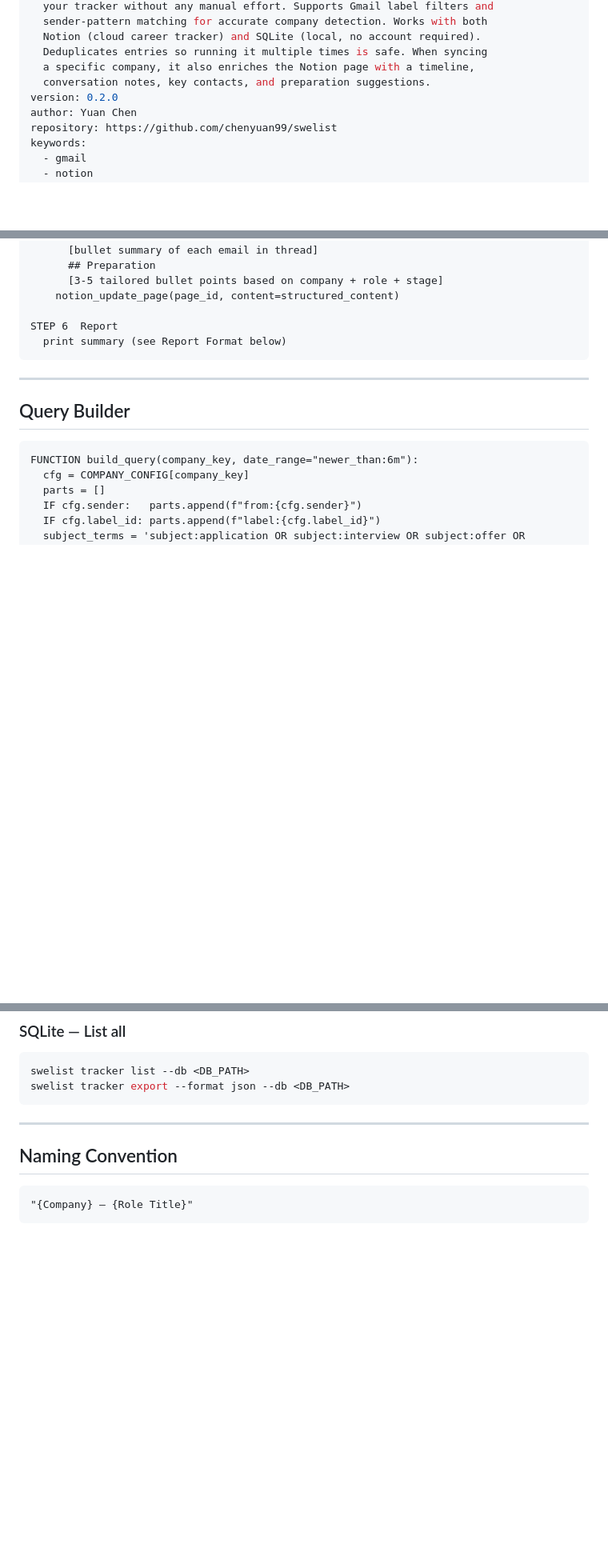
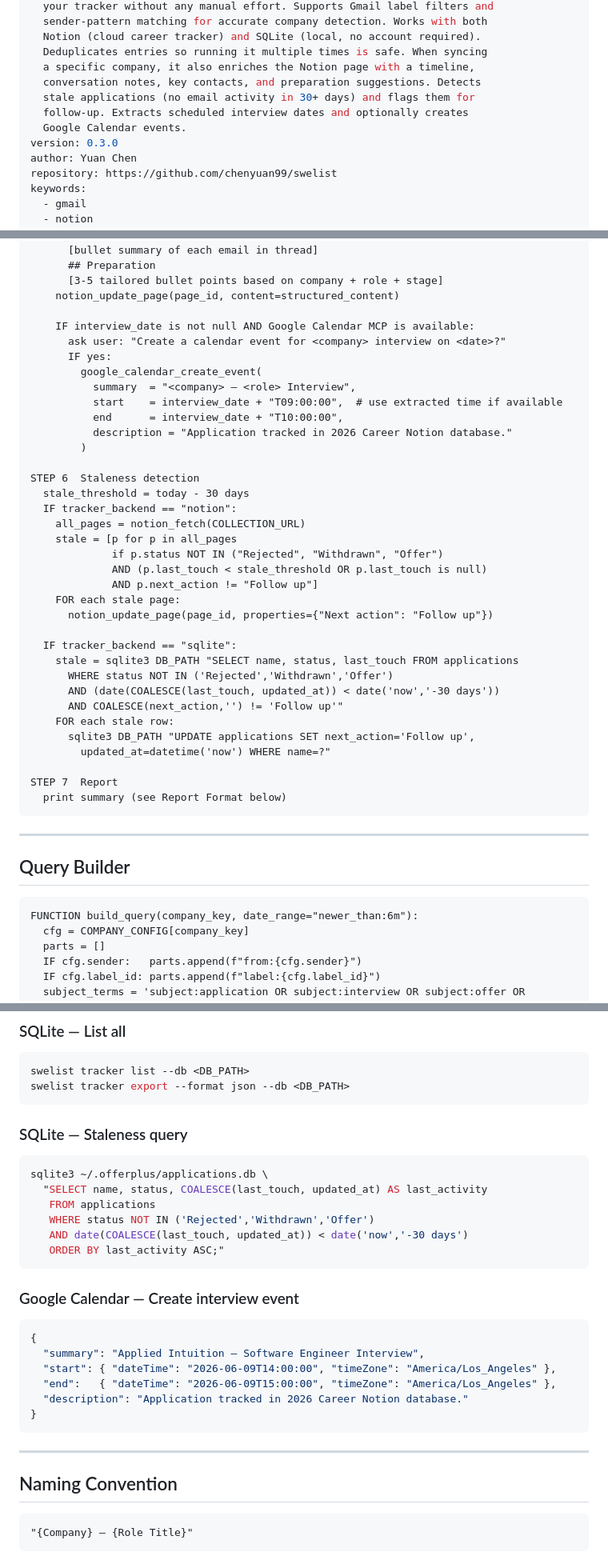
Before and after one commit to chenyuan99/swelist, a Markdown page: skills/job-application-manager/SKILL.md, 3 parts joined by grey strips. Shown at 80% size. Drawn GitHub-style; blank space fills up the shorter version.

````diff
--- a/skills/job-application-manager/SKILL.md
+++ b/skills/job-application-manager/SKILL.md
@@ -11,8 +11,11 @@ summary: >
   Notion (cloud career tracker) and SQLite (local, no account required).
   Deduplicates entries so running it multiple times is safe. When syncing
   a specific company, it also enriches the Notion page with a timeline,
-  conversation notes, key contacts, and preparation suggestions.
-version: 0.2.0
+  conversation notes, key contacts, and preparation suggestions. Detects
+  stale applications (no email activity in 30+ days) and flags them for
+  follow-up. Extracts scheduled interview dates and optionally creates
+  Google Calendar events.
+version: 0.3.0
 author: Yuan Chen
 repository: https://github.com/chenyuan99/swelist
 keywords:
@@ -294,7 +337,37 @@ STEP 5  Enrich page content (Notion only, when company is given OR when status c
       [3-5 tailored bullet points based on company + role + stage]
     notion_update_page(page_id, content=structured_content)
 
-STEP 6  Report
+    IF interview_date is not null AND Google Calendar MCP is available:
+      ask user: "Create a calendar event for <company> interview on <date>?"
+      IF yes:
+        google_calendar_create_event(
+          summary  = "<company> — <role> Interview",
+          start    = interview_date + "T09:00:00",  # use extracted time if available
+          end      = interview_date + "T10:00:00",
+          description = "Application tracked in 2026 Career Notion database."
+        )
+
+STEP 6  Staleness detection
+  stale_threshold = today - 30 days
+  IF tracker_backend == "notion":
+    all_pages = notion_fetch(COLLECTION_URL)
+    stale = [p for p in all_pages
+             if p.status NOT IN ("Rejected", "Withdrawn", "Offer")
+             AND (p.last_touch < stale_threshold OR p.last_touch is null)
+             AND p.next_action != "Follow up"]
+    FOR each stale page:
+      notion_update_page(page_id, properties={"Next action": "Follow up"})
+
+  IF tracker_backend == "sqlite":
+    stale = sqlite3 DB_PATH "SELECT name, status, last_touch FROM applications
+      WHERE status NOT IN ('Rejected','Withdrawn','Offer')
+      AND (date(COALESCE(last_touch, updated_at)) < date('now','-30 days'))
+      AND COALESCE(next_action,'') != 'Follow up'"
+    FOR each stale row:
+      sqlite3 DB_PATH "UPDATE applications SET next_action='Follow up',
+        updated_at=datetime('now') WHERE name=?"
+
+STEP 7  Report
   print summary (see Report Format below)
 ```
 
@@ -405,6 +492,26 @@ swelist tracker list --db <DB_PATH>
 swelist tracker export --format json --db <DB_PATH>
 ```
 
+### SQLite — Staleness query
+```bash
+sqlite3 ~/.offerplus/applications.db \
+  "SELECT name, status, COALESCE(last_touch, updated_at) AS last_activity
+   FROM applications
+   WHERE status NOT IN ('Rejected','Withdrawn','Offer')
+   AND date(COALESCE(last_touch, updated_at)) < date('now','-30 days')
+   ORDER BY last_activity ASC;"
+```
+
+### Google Calendar — Create interview event
+```json
+{
+  "summary": "Applied Intuition — Software Engineer Interview",
+  "start": { "dateTime": "2026-06-09T14:00:00", "timeZone": "America/Los_Angeles" },
+  "end":   { "dateTime": "2026-06-09T15:00:00", "timeZone": "America/Los_Angeles" },
+  "description": "Application tracked in 2026 Career Notion database."
+}
+```
+
 ---
 
 ## Naming Convention
````
Also changed, not shown: other parts of skills/job-application-manager/SKILL.md (+84 -20 lines).
